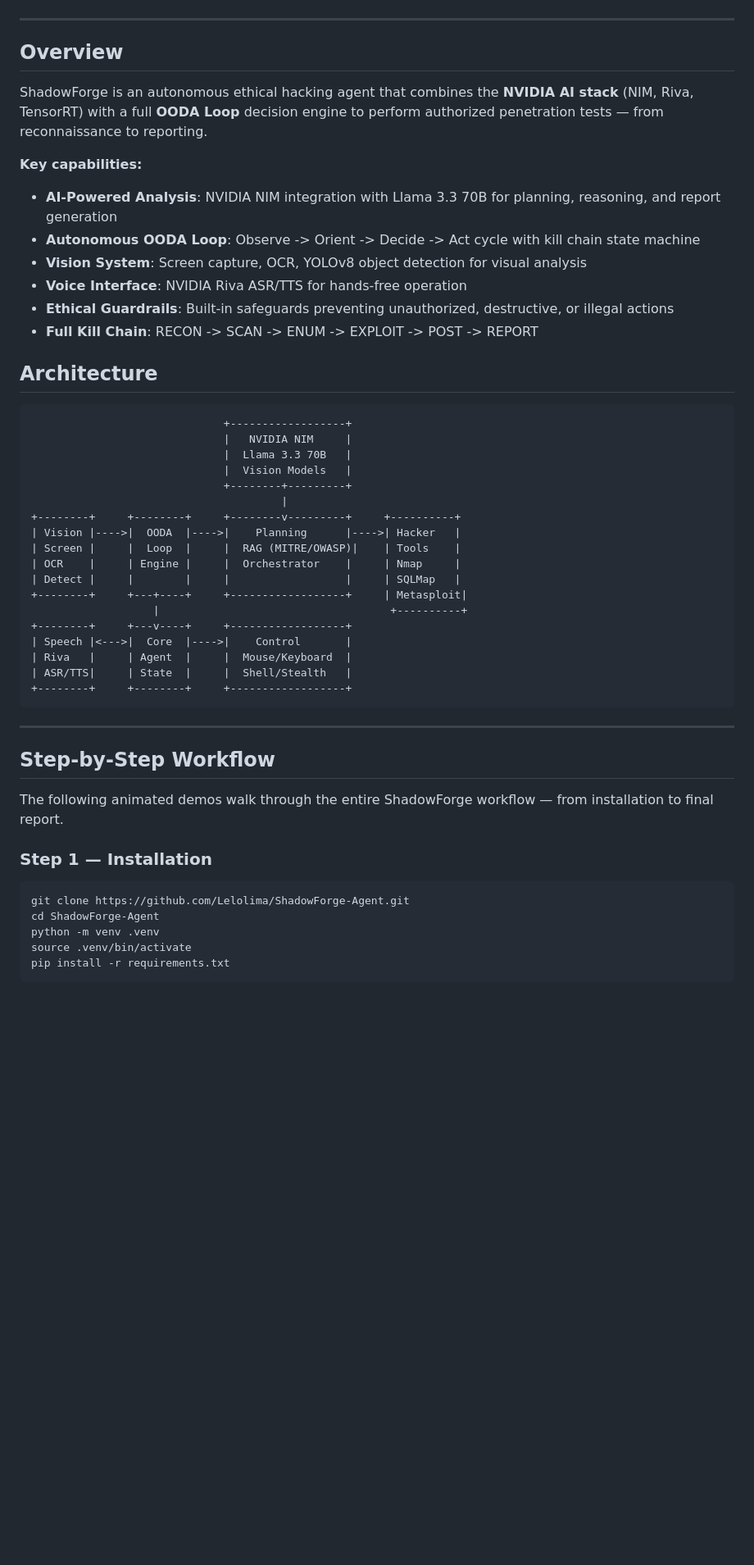
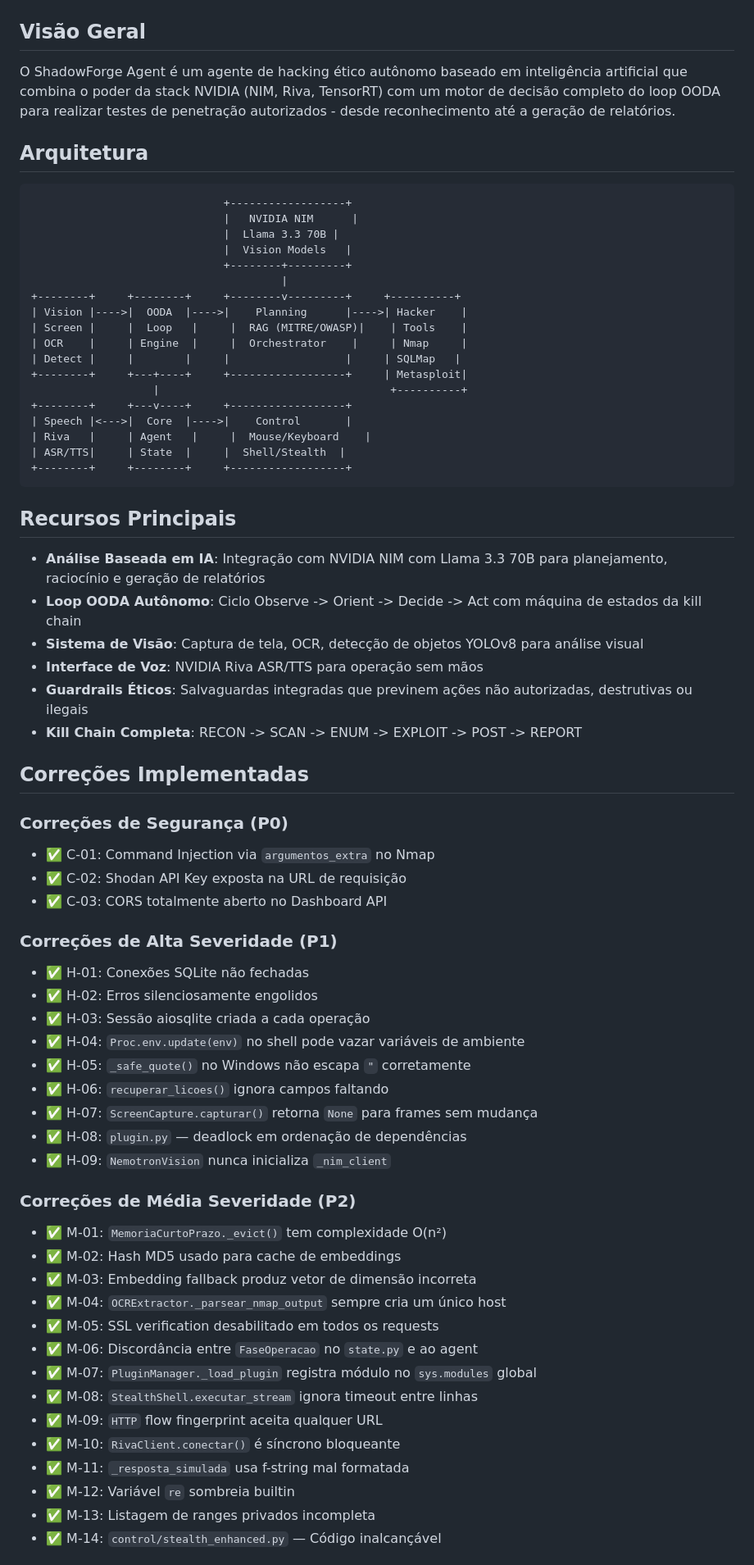
Before and after one commit to Lelolima/ShadowForge-Agent, a Markdown page: README.md, the part around one of its changes. Shown at 82% size. Rendered like a GitHub page; blank space fills up the shorter version.

````diff
--- a/README.md
+++ b/README.md
@@ -28,54 +8,73 @@
   </a>
 </p>
 
----
+## Visão Geral
 
-## Overview
+O ShadowForge Agent é um agente de hacking ético autônomo baseado em inteligência artificial que combina o poder da stack NVIDIA (NIM, Riva, TensorRT) com um motor de decisão completo do loop OODA para realizar testes de penetração autorizados - desde reconhecimento até a geração de relatórios.
 
-ShadowForge is an autonomous ethical hacking agent that combines the **NVIDIA AI stack** (NIM, Riva, TensorRT) with a full **OODA Loop** decision engine to perform authorized penetration tests — from reconnaissance to reporting.
-
-**Key capabilities:**
-- **AI-Powered Analysis**: NVIDIA NIM integration with Llama 3.3 70B for planning, reasoning, and report generation
-- **Autonomous OODA Loop**: Observe -> Orient -> Decide -> Act cycle with kill chain state machine
-- **Vision System**: Screen capture, OCR, YOLOv8 object detection for visual analysis
-- **Voice Interface**: NVIDIA Riva ASR/TTS for hands-free operation
-- **Ethical Guardrails**: Built-in safeguards preventing unauthorized, destructive, or illegal actions
-- **Full Kill Chain**: RECON -> SCAN -> ENUM -> EXPLOIT -> POST -> REPORT
-
-## Architecture
+## Arquitetura
 
 ```
                               +------------------+
-                              |   NVIDIA NIM     |
-                              |  Llama 3.3 70B   |
+                              |   NVIDIA NIM      |
+                              |  Llama 3.3 70B |
                               |  Vision Models   |
                               +--------+---------+
                                        |
 +--------+     +--------+     +--------v---------+     +----------+
-| Vision |---->|  OODA  |---->|    Planning      |---->| Hacker   |
-| Screen |     |  Loop  |     |  RAG (MITRE/OWASP)|    | Tools    |
-| OCR    |     | Engine |     |  Orchestrator    |     | Nmap     |
+| Vision |---->|  OODA  |---->|    Planning      |---->| Hacker    |
+| Screen |     |  Loop   |     |  RAG (MITRE/OWASP)|    | Tools    |
+| OCR    |     | Engine  |     |  Orchestrator    |     | Nmap     |
 | Detect |     |        |     |                  |     | SQLMap   |
 +--------+     +---+----+     +------------------+     | Metasploit|
                    |                                    +----------+
 +--------+     +---v----+     +------------------+
 | Speech |<--->|  Core  |---->|    Control       |
-| Riva   |     | Agent  |     |  Mouse/Keyboard  |
-| ASR/TTS|     | State  |     |  Shell/Stealth   |
+| Riva   |     | Agent   |     |  Mouse/Keyboard    |
+| ASR/TTS|     | State  |     |  Shell/Stealth  |
 +--------+     +--------+     +------------------+
 ```
 
----
+## Recursos Principais
 
-## Step-by-Step Workflow
+- **Análise Baseada em IA**: Integração com NVIDIA NIM com Llama 3.3 70B para planejamento, raciocínio e geração de relatórios
+- **Loop OODA Autônomo**: Ciclo Observe -> Orient -> Decide -> Act com máquina de estados da kill chain
+- **Sistema de Visão**: Captura de tela, OCR, detecção de objetos YOLOv8 para análise visual
+- **Interface de Voz**: NVIDIA Riva ASR/TTS para operação sem mãos
+- **Guardrails Éticos**: Salvaguardas integradas que previnem ações não autorizadas, destrutivas ou ilegais
+- **Kill Chain Completa**: RECON -> SCAN -> ENUM -> EXPLOIT -> POST -> REPORT
 
-The following animated demos walk through the entire ShadowForge workflow — from installation to final report.
+## Correções Implementadas
 
-### Step 1 — Installation
+### Correções de Segurança (P0)
+- ✅ C-01: Command Injection via `argumentos_extra` no Nmap
+- ✅ C-02: Shodan API Key exposta na URL de requisição
+- ✅ C-03: CORS totalmente aberto no Dashboard API
 
-```bash
-git clone https://github.com/Lelolima/ShadowForge-Agent.git
-cd ShadowForge-Agent
-python -m venv .venv
-source .venv/bin/activate
-pip install -r requirements.txt
+### Correções de Alta Severidade (P1)
+- ✅ H-01: Conexões SQLite não fechadas
+- ✅ H-02: Erros silenciosamente engolidos
+- ✅ H-03: Sessão aiosqlite criada a cada operação
+- ✅ H-04: `Proc.env.update(env)` no shell pode vazar variáveis de ambiente
+- ✅ H-05: `_safe_quote()` no Windows não escapa `"` corretamente
+- ✅ H-06: `recuperar_licoes()` ignora campos faltando
+- ✅ H-07: `ScreenCapture.capturar()` retorna `None` para frames sem mudança
+- ✅ H-08: `plugin.py` — deadlock em ordenação de dependências
+- ✅ H-09: `NemotronVision` nunca inicializa `_nim_client`
+
+### Correções de Média Severidade (P2)
+- ✅ M-01: `MemoriaCurtoPrazo._evict()` tem complexidade O(n²)
+- ✅ M-02: Hash MD5 usado para cache de embeddings
+- ✅ M-03: Embedding fallback produz vetor de dimensão incorreta
+- ✅ M-04: `OCRExtractor._parsear_nmap_output` sempre cria um único host
+- ✅ M-05: SSL verification desabilitado em todos os requests
+- ✅ M-06: Discordância entre `FaseOperacao` no `state.py` e ao agent
+- ✅ M-07: `PluginManager._load_plugin` registra módulo no `sys.modules` global
+- ✅ M-08: `StealthShell.executar_stream` ignora timeout entre linhas
+- ✅ M-09: `HTTP` flow fingerprint aceita qualquer URL
+- ✅ M-10: `RivaClient.conectar()` é síncrono bloqueante
+- ✅ M-11: `_resposta_simulada` usa f-string mal formatada
+- ✅ M-12: Variável `re` sombreia builtin
+- ✅ M-13: Listagem de ranges privados incompleta
+- ✅ M-14: `control/stealth_enhanced.py` — Código inalcançável
+
````
Also changed, not shown: other parts of README.md (+92 -319 lines).
